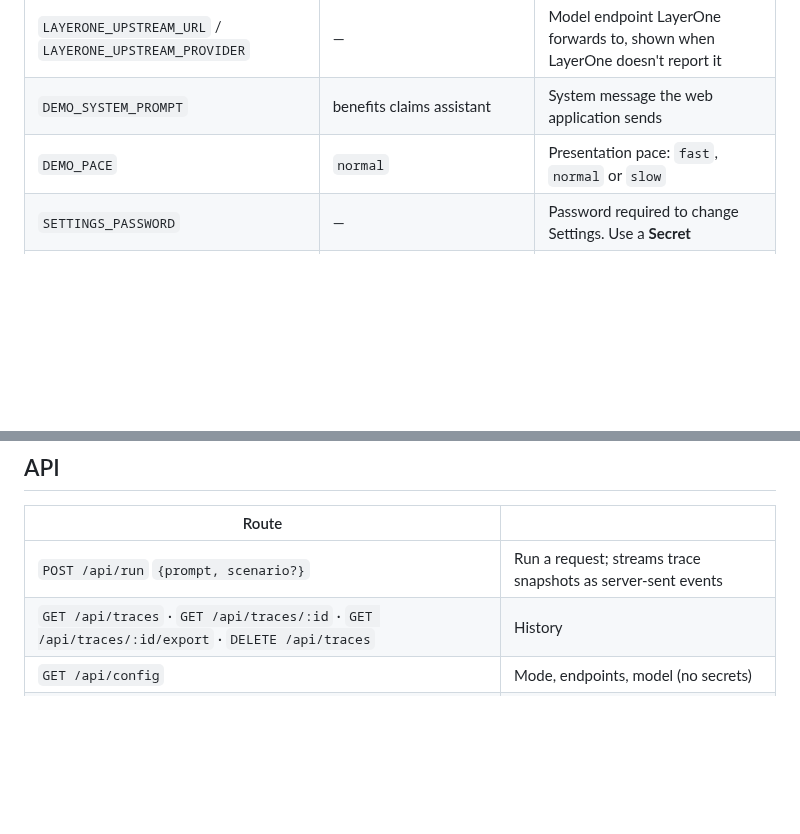
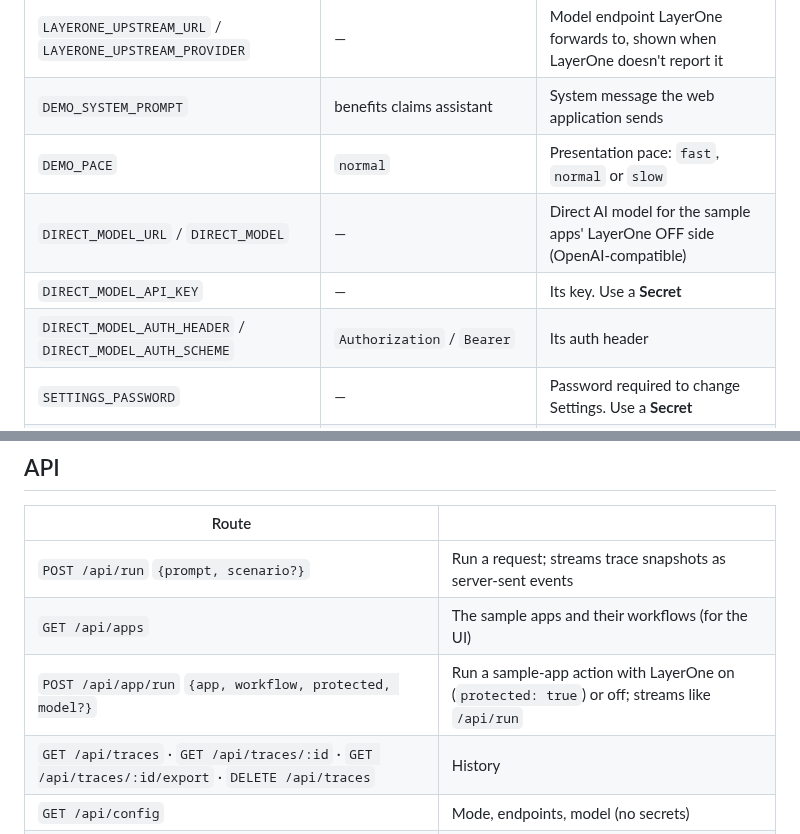
Before and after one commit to tkarol/layerOne-Demo, a Markdown page: README.md, 2 parts joined by grey strips. Drawn GitHub-style; blank space fills up the shorter version.

```diff
--- a/README.md
+++ b/README.md
@@ -126,6 +158,9 @@ Set these as Worker **Variables and Secrets** in the dashboard (or in `.env` whe
 | `LAYERONE_UPSTREAM_URL` / `LAYERONE_UPSTREAM_PROVIDER` | — | Model endpoint LayerOne forwards to, shown when LayerOne doesn't report it |
 | `DEMO_SYSTEM_PROMPT` | benefits claims assistant | System message the web application sends |
 | `DEMO_PACE` | `normal` | Presentation pace: `fast`, `normal` or `slow` |
+| `DIRECT_MODEL_URL` / `DIRECT_MODEL` | — | Direct AI model for the sample apps' LayerOne OFF side (OpenAI-compatible) |
+| `DIRECT_MODEL_API_KEY` | — | Its key. Use a **Secret** |
+| `DIRECT_MODEL_AUTH_HEADER` / `DIRECT_MODEL_AUTH_SCHEME` | `Authorization` / `Bearer` | Its auth header |
 | `SETTINGS_PASSWORD` | — | Password required to change Settings. Use a **Secret** |
 | `ALLOW_UI_SETTINGS` | `true` | `false` makes the Settings panel read-only |
 
@@ -175,6 +211,8 @@ What happens in Live mode depends on the policies configured in your LayerOne te
 | Route | |
 | --- | --- |
 | `POST /api/run` `{prompt, scenario?}` | Run a request; streams trace snapshots as server-sent events |
+| `GET /api/apps` | The sample apps and their workflows (for the UI) |
+| `POST /api/app/run` `{app, workflow, protected, model?}` | Run a sample-app action with LayerOne on (`protected: true`) or off; streams like `/api/run` |
 | `GET /api/traces` · `GET /api/traces/:id` · `GET /api/traces/:id/export` · `DELETE /api/traces` | History |
 | `GET /api/config` | Mode, endpoints, model (no secrets) |
 | `GET /api/settings` · `PUT /api/settings` · `DELETE /api/settings` | Read, save, or reset settings (API key never returned) |
```
Also changed, not shown: other parts of README.md (+36 -3 lines), docs/sample-apps.png (added), 16 other files.
